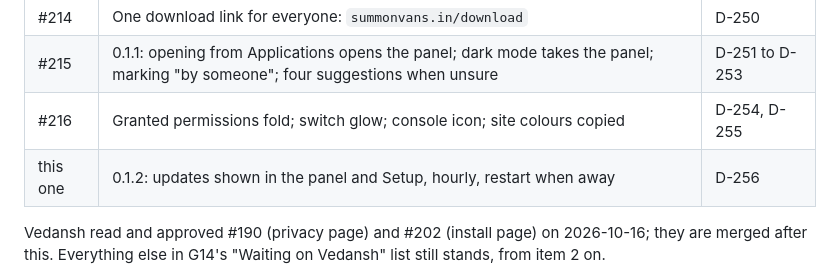
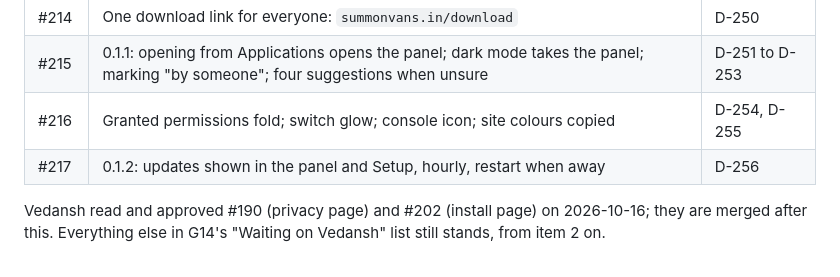
Before and after one commit to vedansh-5/SarvamAI-Hackathon, a Markdown page: AGY.md, the part around the change. Rendered like a GitHub page.

Commit message:
Name the updates pull request in the record
Signed-off-by: vedansh <vedanshsaini7719@gmail.com>

```diff
--- a/AGY.md
+++ b/AGY.md
@@ -2194,7 +2194,7 @@ Vedansh's own.
 | #214 | One download link for everyone: `summonvans.in/download` | D-250 |
 | #215 | 0.1.1: opening from Applications opens the panel; dark mode takes the panel; marking "by someone"; four suggestions when unsure | D-251 to D-253 |
 | #216 | Granted permissions fold; switch glow; console icon; site colours copied | D-254, D-255 |
-| this one | 0.1.2: updates shown in the panel and Setup, hourly, restart when away | D-256 |
+| #217 | 0.1.2: updates shown in the panel and Setup, hourly, restart when away | D-256 |
 
 Vedansh read and approved #190 (privacy page) and #202 (install page) on
 2026-10-16; they are merged after this. Everything else in G14's "Waiting on
```
